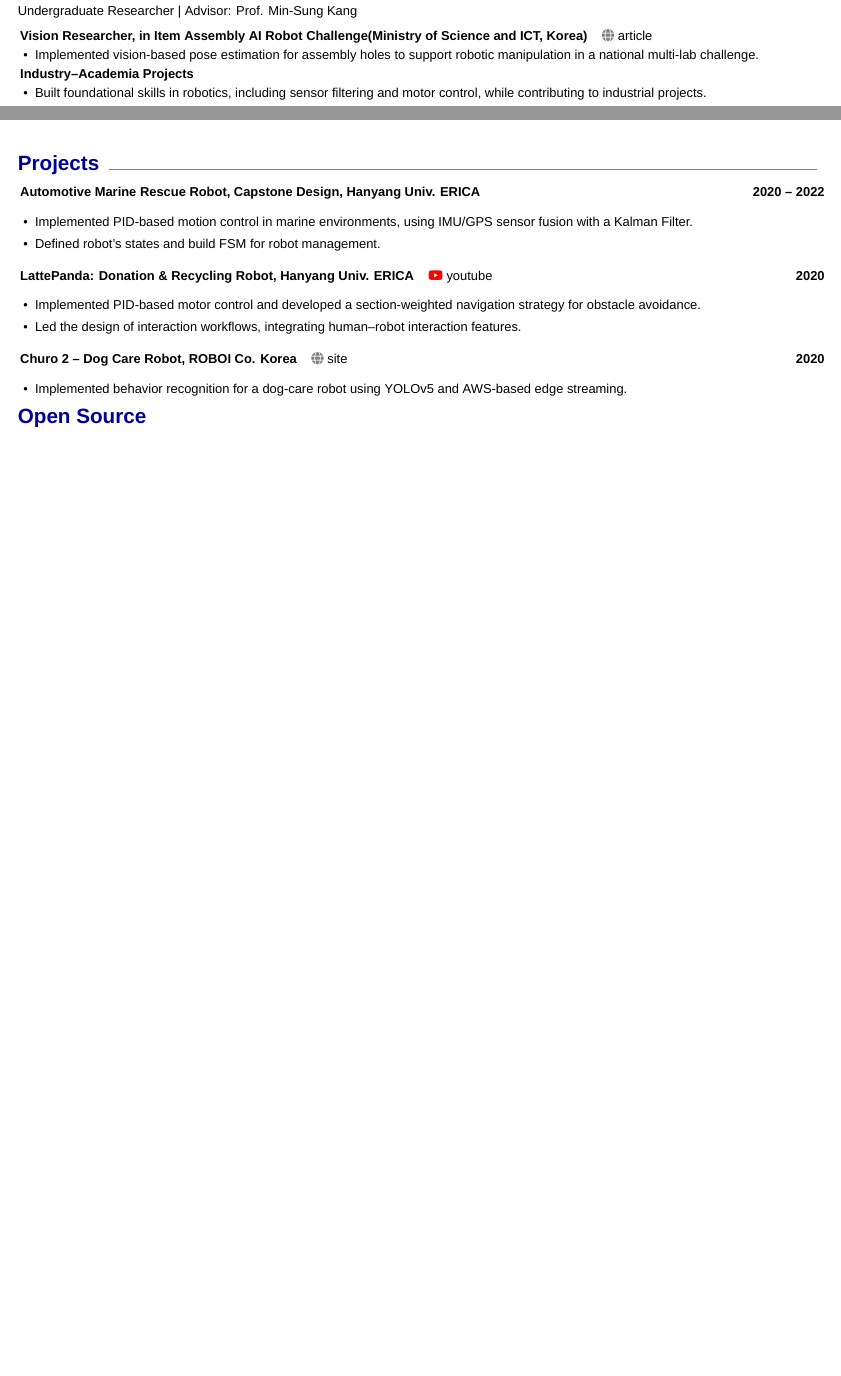
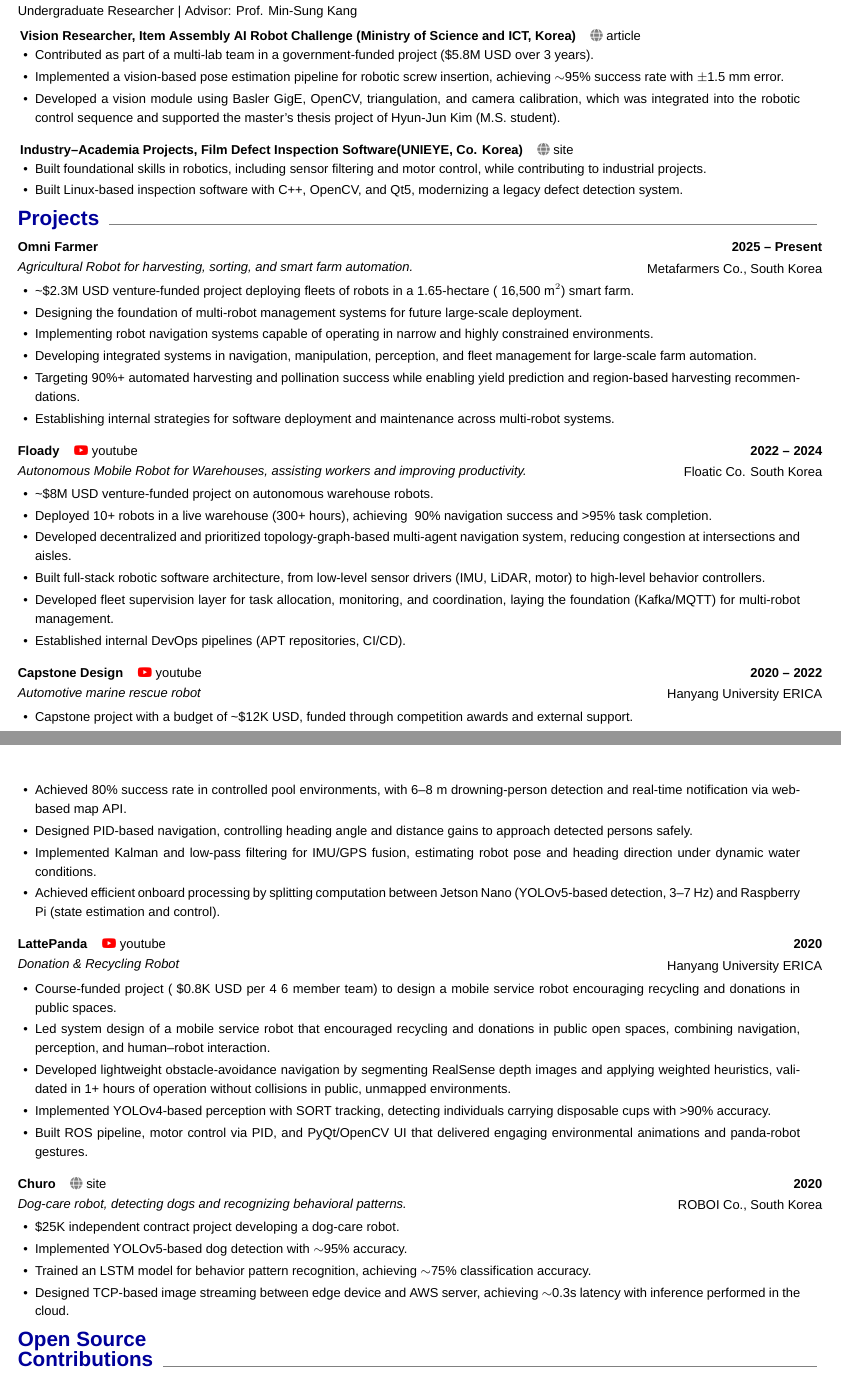
Before and after one commit to ladianchad/ladianchad.github.io, a LaTeX CV (cv/index.tex, which reads cv/section/career_n_education.tex, cv/section/projects.tex, cv/section/research_experience.tex): two parts of pages 1 and 2 of 3 before the commit and two parts of pages 2 and 3 of 4 after it, joined at a grey line, cut so that both start at the same text, the shorter picture padded with empty space. Compiled offline with XeLaTeX; a missing font is replaced by an installed copy or a similar font.

Commit message:
v0.0.1
Signed-off-by: ladianchad <qhrejddlvltm@gmail.com>

```diff
--- a/cv/section/career_n_education.tex
+++ b/cv/section/career_n_education.tex
@@ -7,0 +11,3 @@
+  \textbf{Hanyang University ERICA} \\
+  B.S. in Robotics Engineering | \small{GPA: 3.69 / 4.5 (Major: 3.92 / 4.5)}\\
+  \textbf{Graduation Project:} Automotive Marine Rescue Robot
@@ -102,2 +114,0 @@
-  \textbf{Graduation Project:} Automotive Marine Rescue Robot
-}{Ansan, Republic of Korea}{Mar 2016}[Feb 2023][0.7]
--- a/cv/section/projects.tex
+++ b/cv/section/projects.tex
@@ -1,20 +1,65 @@
 \CVSectionHeader{Projects}
-\TitledListBegin{
-  \TitleWithPeriod{\textbf{Automotive Marine Rescue Robot, Capstone Design, Hanyang Univ. ERICA}}{2020}[2022]
-}
-  \TitledListItem{Implemented PID-based motion control in marine environments, using IMU/GPS sensor fusion with a Kalman Filter.}
-  \TitledListItem{Defined robot's states and build FSM for robot management.}
-\TitledListEnd
+\TitleWithPeriodAndSub{
+  \textbf{Omni Farmer}\\[0.1em]
+  \small\textit{Agricultural Robot for harvesting, sorting, and smart farm automation.}
+}{Metafarmers Co., South Korea}{2025}[Present]
+\CVSectionListBegin
+  \CVSectionListItem{\textasciitilde\$2.3M USD venture-funded project deploying fleets of robots in a 1.65-hectare (~16,500 m$^2$) smart farm.}
+  \CVSectionListItem{Designing the foundation of multi-robot management systems for future large-scale deployment.}
+  \CVSectionListItem{Implementing robot navigation systems capable of operating in narrow and highly constrained environments.}
+  \CVSectionListItem{Developing integrated systems in navigation, manipulation, perception, and fleet management for large-scale farm automation.}
+  \CVSectionListItem{Targeting 90\%+ automated harvesting and pollination success while enabling yield prediction and region-based harvesting recommendations.}
+  \CVSectionListItem{Establishing internal strategies for software deployment and maintenance across multi-robot systems.}
+\CVSectionListEnd
+
 \vspace{1em}
-\TitledListBegin{
-  \TitleWithPeriod{\textbf{LattePanda: Donation \& Recycling Robot, Hanyang Univ. ERICA} ~~ \href{https://youtu.be/2ig5qAAA0DM?si=t-7a4tkHK3kIh-8D&t=110}{\textcolor{red}{\faYoutube} youtube}}{2020}
-}
-  \TitledListItem{Implemented PID-based motor control and developed a section-weighted navigation strategy for obstacle avoidance.}
-  \TitledListItem{Led the design of interaction workflows, integrating human–robot interaction features.}
-\TitledListEnd
+\TitleWithPeriodAndSub{
+  \textbf{Floady} ~~ \href{https://www.youtube.com/watch?v=0acR1xwGQf8}{\textcolor{red}{\faYoutube} youtube}\\[0.1em]
+  \small\textit{Autonomous Mobile Robot for Warehouses, assisting workers and improving productivity.}
+}{Floatic Co. South Korea}{2022}[2024]
+\CVSectionListBegin
+  \CVSectionListItem{\textasciitilde \$8M USD venture-funded project on autonomous warehouse robots.}
+  \CVSectionListItem{Deployed 10+ robots in a live warehouse (300+ hours), achieving ~90\% navigation success and >95\% task completion.}
+  \CVSectionListItem{Developed decentralized and prioritized topology-graph-based multi-agent navigation system, reducing congestion at intersections and aisles.}
+  \CVSectionListItem{Built full-stack robotic software architecture, from low-level sensor drivers (IMU, LiDAR, motor) to high-level behavior controllers.}
+  \CVSectionListItem{Developed fleet supervision layer for task allocation, monitoring, and coordination, laying the foundation (Kafka/MQTT) for multi-robot management.}
+  \CVSectionListItem{Established internal DevOps pipelines (APT repositories, CI/CD).}
+\CVSectionListEnd
+
 \vspace{1em}
-\TitledListBegin{
-  \TitleWithPeriod{\textbf{Churo 2 – Dog Care Robot, ROBOI Co. Korea} ~~ \href{http://www.roboicorp.com/sub/develop/churo2.php}{\textcolor{gray}{\faGlobe} site}}{2020}
-}
-  \TitledListItem{Implemented behavior recognition for a dog-care robot using YOLOv5 and AWS-based edge streaming.}
-\TitledListEnd
+\TitleWithPeriodAndSub{
+  \textbf{Capstone Design} ~~ \href{https://www.youtube.com/watch?v=0acR1xwGQf8}{\textcolor{red}{\faYoutube} youtube}\\[0.1em]
+  \small\textit{Automotive marine rescue robot}
+}{Hanyang University ERICA}{2020}[2022]
+\CVSectionListBegin
+  \CVSectionListItem{Capstone project with a budget of \textasciitilde \$12K USD, funded through competition awards and external support.}
+  \CVSectionListItem{Achieved 80\% success rate in controlled pool environments, with 6–8 m drowning-person detection and real-time notification via web-based map API.}
+  \CVSectionListItem{Designed PID-based navigation, controlling heading angle and distance gains to approach detected persons safely.}
+  \CVSectionListItem{Implemented Kalman and low-pass filtering for IMU/GPS fusion, estimating robot pose and heading direction under dynamic water conditions.}
+  \CVSectionListItem{Achieved efficient onboard processing by splitting computation between Jetson Nano (YOLOv5-based detection, 3–7 Hz) and Raspberry Pi (state estimation and control).}
+\CVSectionListEnd
+
+\vspace{1em}
+\TitleWithPeriodAndSub{
+  \textbf{LattePanda} ~~ \href{https://www.youtube.com/watch?v=2ig5qAAA0DM&t=62s}{\textcolor{red}{\faYoutube} youtube}\\[0.1em]
+  \small\textit{Donation \& Recycling Robot}
+}{Hanyang University ERICA}{2020}
+\CVSectionListBegin
+  \CVSectionListItem{Course-funded project (~\$0.8K USD per 4~6 member team) to design a mobile service robot encouraging recycling and donations in public spaces.}
+  \CVSectionListItem{Led system design of a mobile service robot that encouraged recycling and donations in public open spaces, combining navigation, perception, and human–robot interaction.}
+  \CVSectionListItem{Developed lightweight obstacle-avoidance navigation by segmenting RealSense depth images and applying weighted heuristics, validated in 1+ hours of operation without collisions in public, unmapped environments.}
+  \CVSectionListItem{Implemented YOLOv4-based perception with SORT tracking, detecting individuals carrying disposable cups with >90\% accuracy.}
+  \CVSectionListItem{Built ROS pipeline, motor control via PID, and PyQt/OpenCV UI that delivered engaging environmental animations and panda-robot gestures.}
+\CVSectionListEnd
+
+\vspace{1em}
+\TitleWithPeriodAndSub{
+  \textbf{Churo} ~~ \href{http://www.roboicorp.com/sub/develop/churo2.php}{\textcolor{gray}{\faGlobe} site}\\[0.1em]
+  \small\textit{Dog-care robot, detecting dogs and recognizing behavioral patterns.}
+}{ROBOI Co., South Korea}{2020}
+\CVSectionListBegin
+  \CVSectionListItem{\$25K independent contract project developing a dog-care robot.}
+  \CVSectionListItem{Implemented YOLOv5-based dog detection with $\sim$95\% accuracy.}
+  \CVSectionListItem{Trained an LSTM model for behavior pattern recognition, achieving $\sim$75\% classification accuracy.}
+  \CVSectionListItem{Designed TCP-based image streaming between edge device and AWS server, achieving $\sim$0.3s latency with inference performed in the cloud.}
+\CVSectionListEnd
--- a/cv/section/research_experience.tex
+++ b/cv/section/research_experience.tex
@@ -4,13 +4,23 @@
 Undergraduate Researcher | Advisor: Prof. Min-Sung Kang
 \vspace{0.5em}
 \TitledListBegin{
-  \textbf{Vision Researcher, in Item Assembly AI Robot Challenge(Ministry of Science and ICT, Korea)} ~~ \href{https://www.newshyu.com/news/articleView.html?idxno=1001038}{\textcolor{gray}{\faGlobe} article}
+  \textbf{Vision Researcher, Item Assembly AI Robot Challenge (Ministry of Science and ICT, Korea)} ~~ \href{https://www.newshyu.com/news/articleView.html?idxno=1001038}{\textcolor{gray}{\faGlobe} article}
 }
-  \TitledListItem{Implemented vision-based pose estimation for assembly holes to support robotic manipulation in a national multi-lab challenge.}
+  \TitledListItem{
+    Contributed as part of a multi-lab team in a government-funded project (\$5.8M USD over 3 years).
+  }
+  \TitledListItem{
+    Implemented a vision-based pose estimation pipeline for robotic screw insertion, achieving $\sim$95\% success rate with $\pm$1.5 mm error.
+  }
+  \TitledListItem{
+    Developed a vision module using Basler GigE, OpenCV, triangulation, and camera calibration, which was integrated into the robotic control sequence and supported the master’s thesis project of Hyun-Jun Kim (M.S. student).
+  }
 \TitledListEnd
 
+\vspace{1em}
 \TitledListBegin{
-  \textbf{Industry–Academia Projects}
+  \textbf{Industry–Academia Projects, Film Defect Inspection Software(UNIEYE, Co. Korea)} ~~ \href{http://www.unieye.co.kr/kr/product/product_view.php?idx=2}{\textcolor{gray}{\faGlobe} site}
 }
   \TitledListItem{Built foundational skills in robotics, including sensor filtering and motor control, while contributing to industrial projects.}
+  \TitledListItem{Built Linux-based inspection software with C++, OpenCV, and Qt5, modernizing a legacy defect detection system.}
 \TitledListEnd
```
Also changed, not shown: cv/components/Contact.tex (+6 -6 lines), cv/section/index.tex (+1 -1 lines), cv/section/teaching_experience.tex (+4 -4 lines), cv/section/career_n_education.tex (90 more changed lines).
